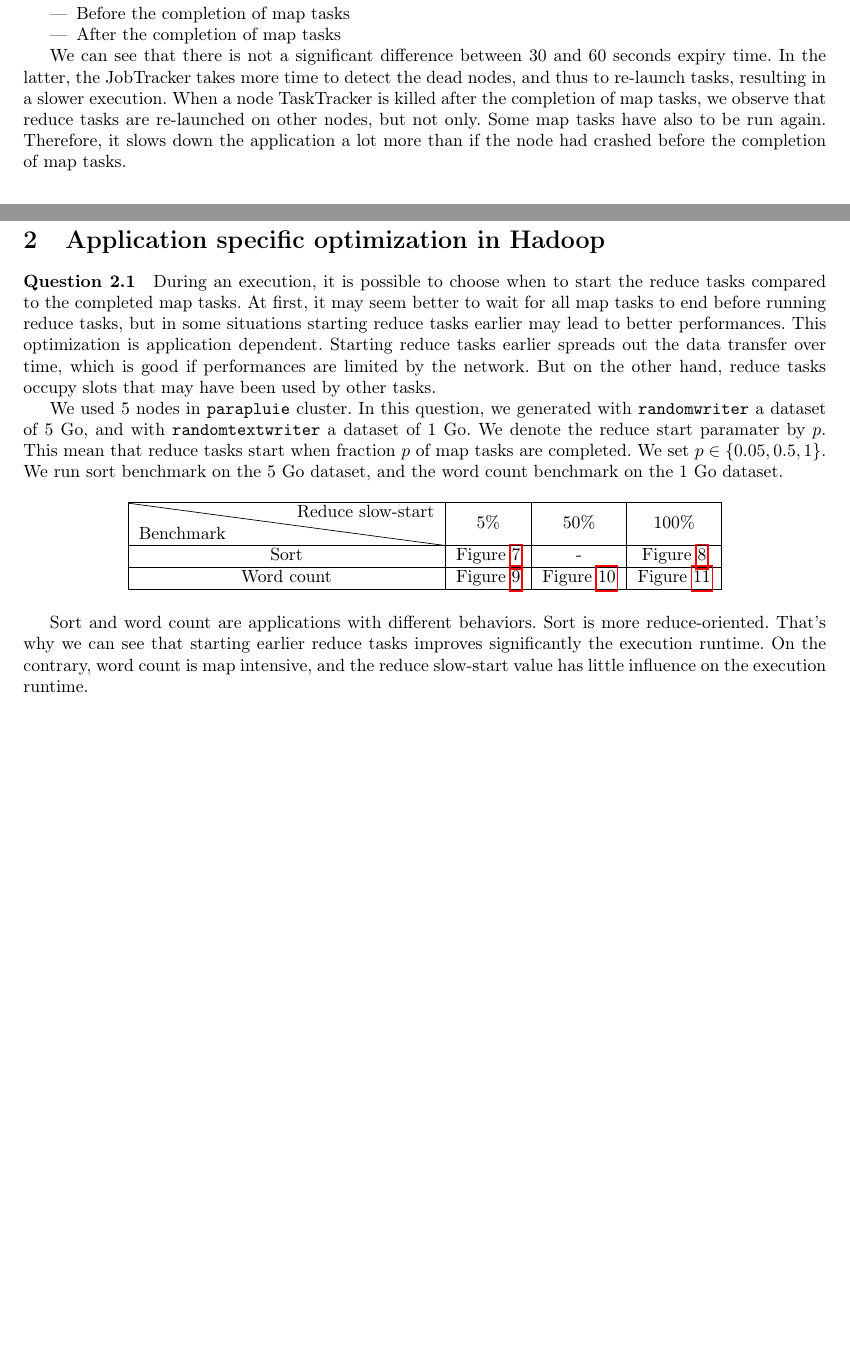
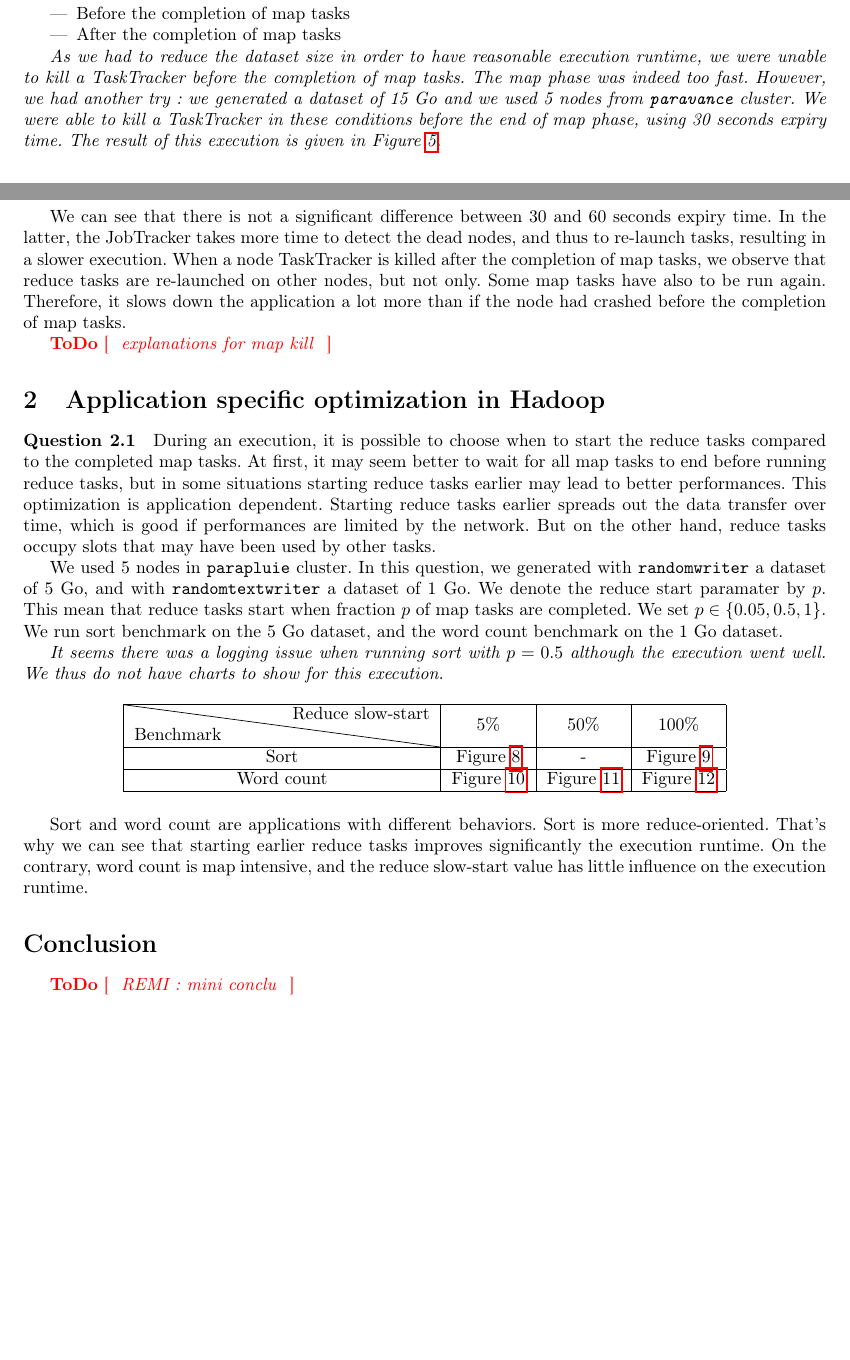
Before and after one commit to fdemoor/CBD, a LaTeX document (TP2/report/report.tex): two parts of pages 1 and 2 of 13 before the commit and two parts of pages 1 and 2 of 14 after it, joined at a grey line, cut so that both start at the same text, the shorter picture padded with empty space. Compiled offline with pdfLaTeX.

Commit message:
Almost done for tp2

```diff
--- a/TP2/report/report.tex
+++ b/TP2/report/report.tex
@@ -139,12 +139,21 @@ During an execution, we kill the TaskTracker daemon on one node, with two differ
 \end{tabular}
 \end{table}
 
+\textit{As we had to reduce the dataset size in order to have reasonable execution runtime,
+we were unable to kill a TaskTracker before the completion of map tasks.
+The map phase was indeed too fast.
+However, we had another try: we generated a dataset of 15 Go and we used 5 nodes from \texttt{paravance} cluster.
+We were able to kill a TaskTracker in these conditions before the end of map phase, using 30 seconds expiry time.
+The result of this execution is given in \figurename~\ref{1.2.30s.map}.}
+
 We can see that there is not a significant difference between 30 and 60 seconds expiry time.
 In the latter, the JobTracker takes more time to detect the dead nodes, and thus to re-launch tasks, resulting in a slower execution.
 When a node TaskTracker is killed after the completion of map tasks,
 we observe that reduce tasks are re-launched on other nodes, but not only.
 Some map tasks have also to be run again.
 Therefore, it slows down the application a lot more than if the node had crashed before the completion of map tasks.
+
+\todo{ explanations for map kill }
 
 
 \section{Application specific optimization in Hadoop}
@@ -165,6 +174,9 @@ This mean that reduce tasks start when fraction $p$ of map tasks are completed.
 We set $p \in \lbrace 0.05, 0.5, 1 \rbrace$.
 We run sort benchmark on the 5 Go dataset, and the word count benchmark on the 1 Go dataset.
 
+\textit{It seems there was a logging issue when running sort with $p = 0.5$ although the execution went well.
+We thus do not have charts to show for this execution.}
+
 \begin{table}[!ht]
     \centering
 \begin{tabular}{|c|c|c|c|}
@@ -183,6 +195,10 @@ Sort is more reduce-oriented.
 That's why we can see that starting earlier reduce tasks improves significantly the execution runtime.
 On the contrary, word count is map intensive, and the reduce slow-start value has little influence on the execution runtime.
 
+\section*{Conclusion}
+
+\todo{ REMI: mini conclu }
+
 \newpage
 \appendix
 
```
Also changed, not shown: TP2/report/appendix.tex (+8 -0 lines), TP2/report/report.tex (2 more changed lines).
